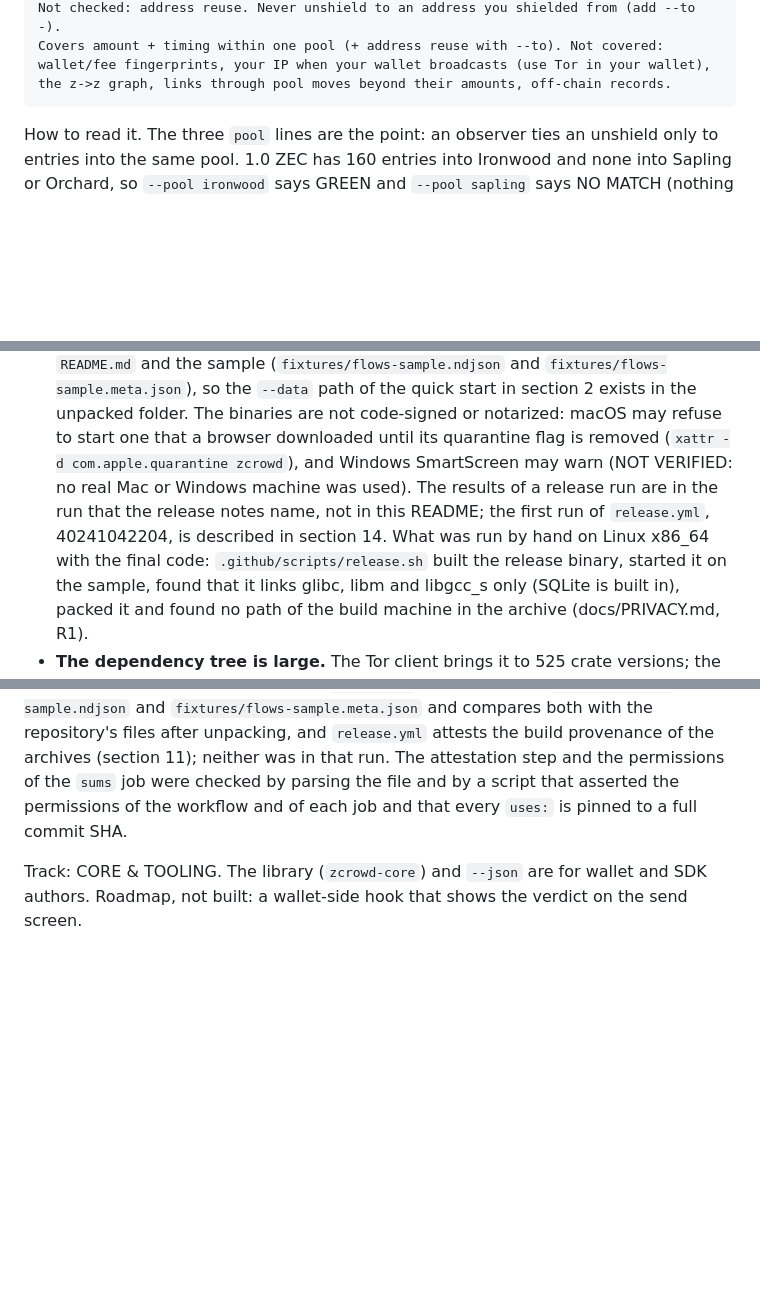
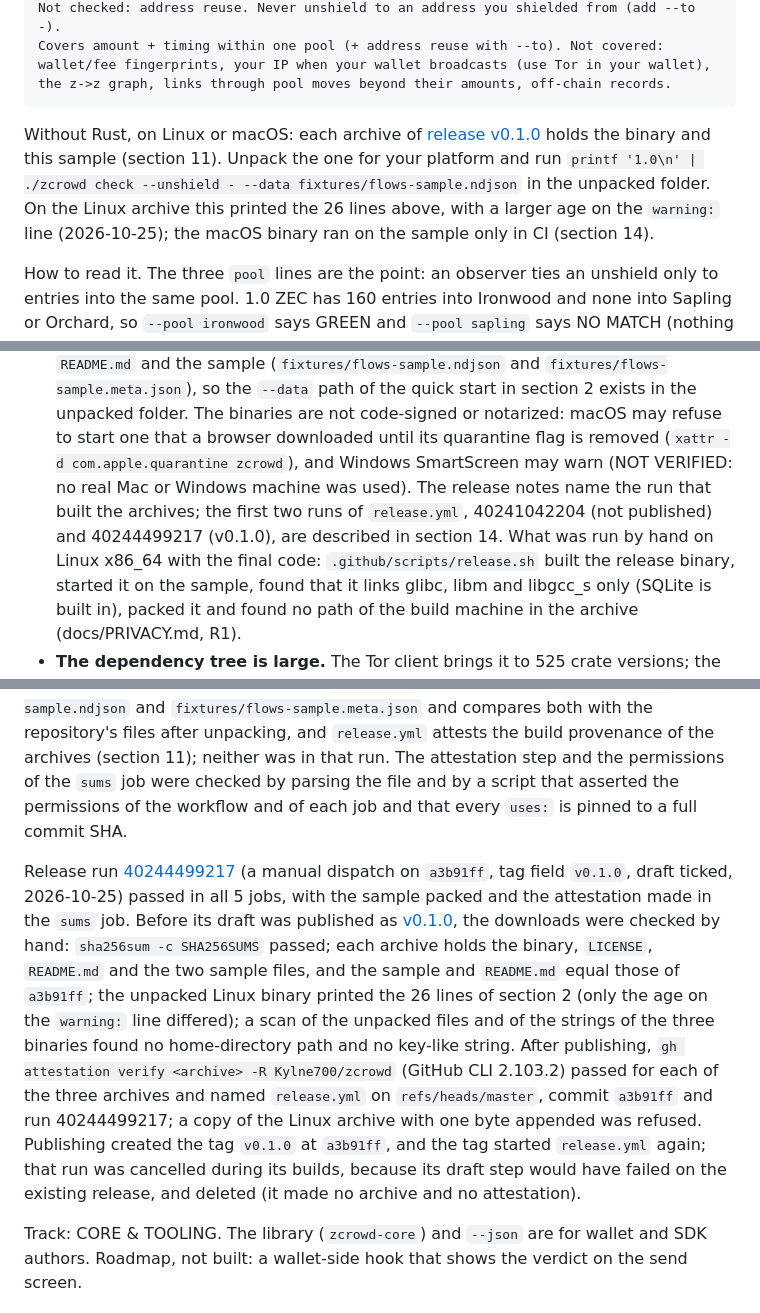
Before and after one commit to Kylne700/zcrowd, a Markdown page: README.md, 3 parts joined by grey strips. Drawn GitHub-style; blank space fills up the shorter version.

Commit message:
README, PRIVACY: release v0.1.0 (run 40244499217) and running it without Rust
Section 2 points to the v0.1.0 archives for a run without a Rust toolchain (the unpacked Linux archive printed the 26 lines of the quick start). Section 14 records release run 40244499217 on a3b91ff, the hand checks of its downloads, gh attestation verify (GitHub CLI 2.103.2) on the three archives with a tampered copy refused, and the tag run that publishing started (cancelled and deleted). The NOT VERIFIED item about such a run is gone; docs/PRIVACY.md (R1) names the run.

Checked: linkcheck --net (15 external links, 0 problems), privacy scan 0 hits.

Co-Authored-By: Claude Opus 5.5 <noreply@anthropic.com>

````diff
--- a/README.md
+++ b/README.md
@@ -128,6 +128,12 @@ funds in another pool? use --pool for a precise answer
 Not checked: address reuse. Never unshield to an address you shielded from (add --to -).
 Covers amount + timing within one pool (+ address reuse with --to). Not covered: wallet/fee fingerprints, your IP when your wallet broadcasts (use Tor in your wallet), the z->z graph, links through pool moves beyond their amounts, off-chain records.
 ```
+
+Without Rust, on Linux or macOS: each archive of [release v0.1.0](https://github.com/Kylne700/zcrowd/releases/tag/v0.1.0)
+holds the binary and this sample (section 11). Unpack the one for your platform and run
+`printf '1.0\n' | ./zcrowd check --unshield - --data fixtures/flows-sample.ndjson` in the unpacked folder. On the Linux
+archive this printed the 26 lines above, with a larger age on the `warning:` line (2026-10-25); the macOS binary ran on the
+sample only in CI (section 14).
 
 How to read it. The three `pool` lines are the point: an observer ties an unshield only to entries into the same pool.
 1.0 ZEC has 160 entries into Ironwood and none into Sapling or Orchard, so `--pool ironwood` says GREEN and
@@ -976,9 +982,9 @@ The web page and the release
   (`fixtures/flows-sample.ndjson` and `fixtures/flows-sample.meta.json`), so the `--data` path of the quick start in section 2
   exists in the unpacked folder. The binaries are not code-signed or notarized: macOS may refuse to start one that a browser
   downloaded until its quarantine flag is removed (`xattr -d com.apple.quarantine zcrowd`), and Windows SmartScreen may warn
-  (NOT VERIFIED: no real Mac or Windows machine was used). The results of a release run are in the
-  run that the release notes name, not in this README; the first run of `release.yml`, 40241042204, is described in
-  section 14. What was run by hand on Linux x86_64 with the final code: `.github/scripts/release.sh` built the release binary,
+  (NOT VERIFIED: no real Mac or Windows machine was used). The release notes name the run that built the archives; the
+  first two runs of `release.yml`, 40241042204 (not published) and 40244499217 (v0.1.0), are described in section 14.
+  What was run by hand on Linux x86_64 with the final code: `.github/scripts/release.sh` built the release binary,
   started it on the sample, found that it links glibc, libm and libgcc_s only (SQLite is built in), packed it and found no
   path of the build machine in the archive (docs/PRIVACY.md, R1).
 - **The dependency tree is large.** The Tor client brings it to 525 crate versions; the name scan in audit P5 looks for
@@ -1113,6 +1118,18 @@ unpacking, and `release.yml` attests the build provenance of the archives (secti
 attestation step and the permissions of the `sums` job were checked by parsing the file and by a script that asserted the
 permissions of the workflow and of each job and that every `uses:` is pinned to a full commit SHA.
 
+Release run [40244499217](https://github.com/Kylne700/zcrowd/actions/runs/40244499217) (a manual dispatch on `a3b91ff`, tag
+field `v0.1.0`, draft ticked, 2026-10-25) passed in all 5 jobs, with the sample packed and the attestation made in the `sums`
+job. Before its draft was published as [v0.1.0](https://github.com/Kylne700/zcrowd/releases/tag/v0.1.0), the downloads were
+checked by hand: `sha256sum -c SHA256SUMS` passed; each archive holds the binary, `LICENSE`, `README.md` and the two sample
+files, and the sample and `README.md` equal those of `a3b91ff`; the unpacked Linux binary printed the 26 lines of section 2
+(only the age on the `warning:` line differed); a scan of the unpacked files and of the strings of the three binaries found
+no home-directory path and no key-like string. After publishing, `gh attestation verify <archive> -R Kylne700/zcrowd` (GitHub
+CLI 2.103.2) passed for each of the three archives and named `release.yml` on `refs/heads/master`, commit `a3b91ff` and run
+40244499217; a copy of the Linux archive with one byte appended was refused. Publishing created the tag `v0.1.0` at
+`a3b91ff`, and the tag started `release.yml` again; that run was cancelled during its builds, because its draft step would
+have failed on the existing release, and deleted (it made no archive and no attestation).
+
 Track: CORE & TOOLING. The library (`zcrowd-core`) and `--json` are for wallet and SDK authors. Roadmap, not built: a
 wallet-side hook that shows the verdict on the send screen.
 
````
Also changed, not shown: other parts of README.md (+3 -7 lines), docs/PRIVACY.md (+3 -3 lines).
